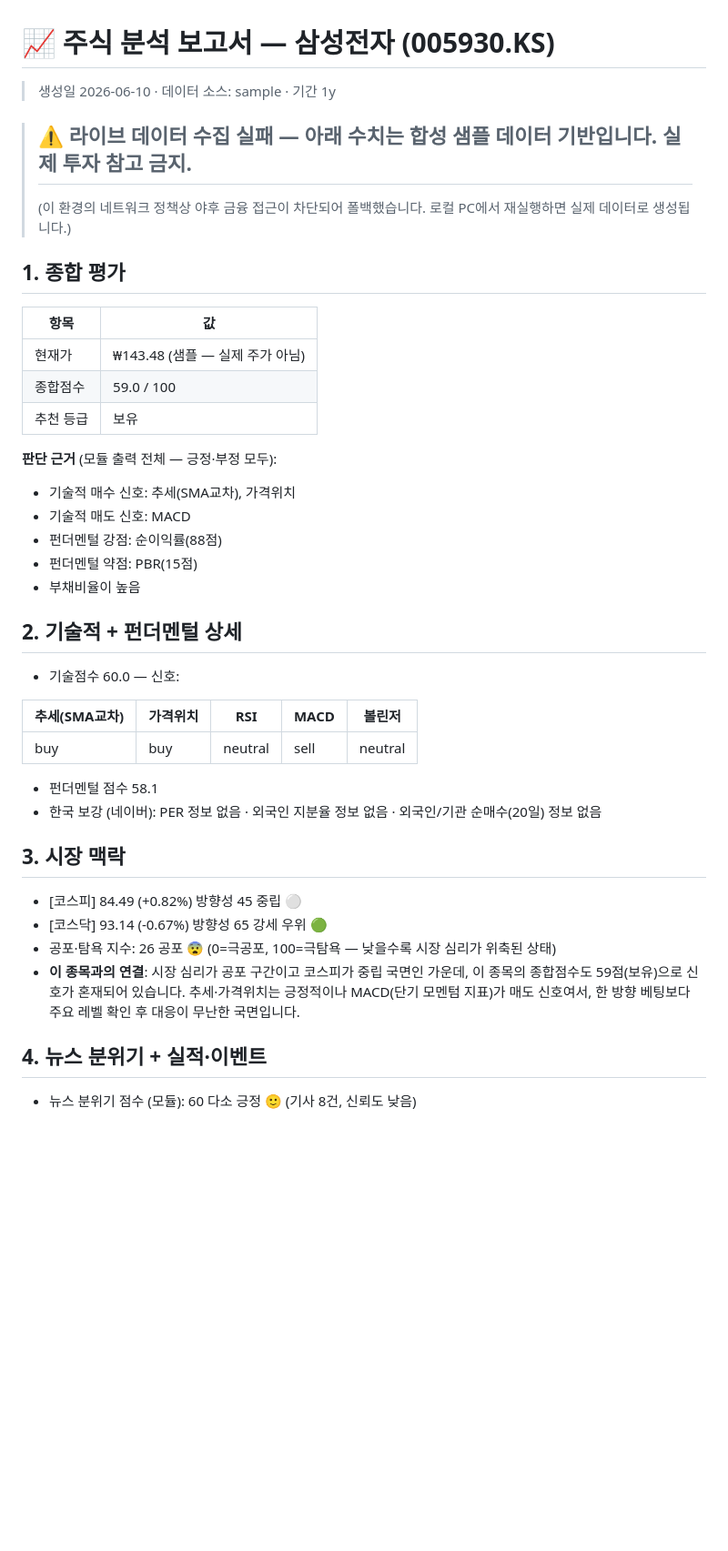
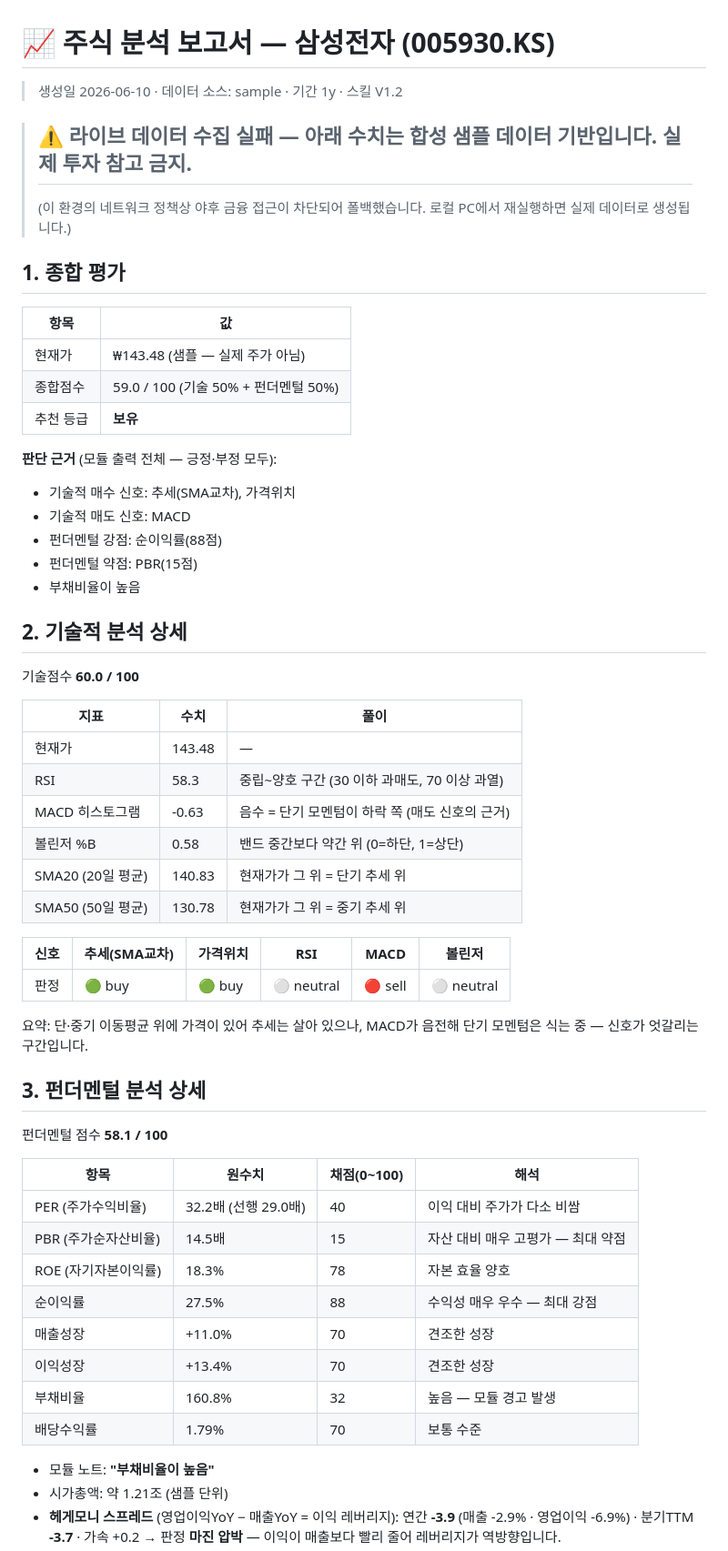
Before and after one commit to hokyun896kim/-, a Markdown page: reports/주식보고서_005930_2026-06-10.md, the part around one of its changes. Shown at 91% size. Rendered like a GitHub page; blank space fills up the shorter version.

Commit message:
/주식보고서 V1.2 — 보고서 분량 확장 (PO 피드백 반영)
- 심층 데이터 스니펫 신설: 기술지표 수치·펀더멘털 8항목 원수치·헤게모니 스프레드·몬테카를로
- 템플릿 4섹션 → 6섹션 (기술/펀더멘털 상세 분리 + 미래 시뮬레이션 신설)
- 005930 검증 보고서 재생성

https://claude.ai/code/session_01QGV4QYSauv4zYy1BeTpPXV

```diff
--- a/reports/주식보고서_005930_2026-06-10.md
+++ b/reports/주식보고서_005930_2026-06-10.md
@@ -1,6 +1,6 @@
 # 📈 주식 분석 보고서 — 삼성전자 (005930.KS)
 
-> 생성일 2026-06-10 · 데이터 소스: sample · 기간 1y
+> 생성일 2026-06-10 · 데이터 소스: sample · 기간 1y · 스킬 V1.2
 
 > ## ⚠️ 라이브 데이터 수집 실패 — 아래 수치는 **합성 샘플 데이터** 기반입니다. 실제 투자 참고 금지.
 > (이 환경의 네트워크 정책상 야후 금융 접근이 차단되어 폴백했습니다. 로컬 PC에서 재실행하면 실제 데이터로 생성됩니다.)
@@ -10,8 +10,8 @@
 | 항목 | 값 |
 |---|---|
 | 현재가 | ₩143.48 (샘플 — 실제 주가 아님) |
-| 종합점수 | 59.0 / 100 |
-| 추천 등급 | 보유 |
+| 종합점수 | 59.0 / 100 (기술 50% + 펀더멘털 50%) |
+| 추천 등급 | **보유** |
 
 **판단 근거** (모듈 출력 전체 — 긍정·부정 모두):
 - 기술적 매수 신호: 추세(SMA교차), 가격위치
@@ -20,24 +20,41 @@
 - 펀더멘털 약점: PBR(15점)
 - 부채비율이 높음
 
-## 2. 기술적 + 펀더멘털 상세
+## 2. 기술적 분석 상세
 
-- 기술점수 60.0 — 신호:
+기술점수 **60.0 / 100**
 
-| 추세(SMA교차) | 가격위치 | RSI | MACD | 볼린저 |
-|---|---|---|---|---|
-| buy | buy | neutral | sell | neutral |
+| 지표 | 수치 | 풀이 |
+|---|---|---|
+| 현재가 | 143.48 | — |
+| RSI | 58.3 | 중립~양호 구간 (30 이하 과매도, 70 이상 과열) |
+| MACD 히스토그램 | -0.63 | 음수 = 단기 모멘텀이 하락 쪽 (매도 신호의 근거) |
+| 볼린저 %B | 0.58 | 밴드 중간보다 약간 위 (0=하단, 1=상단) |
+| SMA20 (20일 평균) | 140.83 | 현재가가 그 위 = 단기 추세 위 |
+| SMA50 (50일 평균) | 130.78 | 현재가가 그 위 = 중기 추세 위 |
 
-- 펀더멘털 점수 58.1
-- 한국 보강 (네이버): PER 정보 없음 · 외국인 지분율 정보 없음 · 외국인/기관 순매수(20일) 정보 없음
+| 신호 | 추세(SMA교차) | 가격위치 | RSI | MACD | 볼린저 |
+|---|---|---|---|---|---|
+| 판정 | 🟢 buy | 🟢 buy | ⚪ neutral | 🔴 sell | ⚪ neutral |
 
-## 3. 시장 맥락
+요약: 단·중기 이동평균 위에 가격이 있어 추세는 살아 있으나, MACD가 음전해 단기 모멘텀은 식는 중 — 신호가 엇갈리는 구간입니다.
 
-- [코스피] 84.49 (+0.82%) 방향성 45 중립 ⚪
-- [코스닥] 93.14 (-0.67%) 방향성 65 강세 우위 🟢
-- 공포·탐욕 지수: 26 공포 😨 (0=극공포, 100=극탐욕 — 낮을수록 시장 심리가 위축된 상태)
-- **이 종목과의 연결**: 시장 심리가 공포 구간이고 코스피가 중립 국면인 가운데, 이 종목의 종합점수도 59점(보유)으로 신호가 혼재되어 있습니다. 추세·가격위치는 긍정적이나 MACD(단기 모멘텀 지표)가 매도 신호여서, 한 방향 베팅보다 주요 레벨 확인 후 대응이 무난한 국면입니다.
+## 3. 펀더멘털 분석 상세
 
-## 4. 뉴스 분위기 + 실적·이벤트
+펀더멘털 점수 **58.1 / 100**
 
-- 뉴스 분위기 점수 (모듈): 60 다소 긍정 🙂 (기사 8건, 신뢰도 낮음)
+| 항목 | 원수치 | 채점(0~100) | 해석 |
+|---|---|---|---|
+| PER (주가수익비율) | 32.2배 (선행 29.0배) | 40 | 이익 대비 주가가 다소 비쌈 |
+| PBR (주가순자산비율) | 14.5배 | 15 | 자산 대비 매우 고평가 — 최대 약점 |
+| ROE (자기자본이익률) | 18.3% | 78 | 자본 효율 양호 |
+| 순이익률 | 27.5% | 88 | 수익성 매우 우수 — 최대 강점 |
+| 매출성장 | +11.0% | 70 | 견조한 성장 |
+| 이익성장 | +13.4% | 70 | 견조한 성장 |
+| 부채비율 | 160.8% | 32 | 높음 — 모듈 경고 발생 |
+| 배당수익률 | 1.79% | 70 | 보통 수준 |
+
+- 모듈 노트: **"부채비율이 높음"**
+- 시가총액: 약 1.21조 (샘플 단위)
+- **헤게모니 스프레드** (영업이익YoY − 매출YoY = 이익 레버리지): 연간 **-3.9** (매출 -2.9% · 영업이익 -6.9%) · 분기TTM **-3.7** · 가속 +0.2 → 판정 **마진 압박** — 이익이 매출보다 빨리 줄어 레버리지가 역방향입니다.
+
```
Also changed, not shown: other parts of reports/주식보고서_005930_2026-06-10.md (+24 -0 lines), 1 other file.
